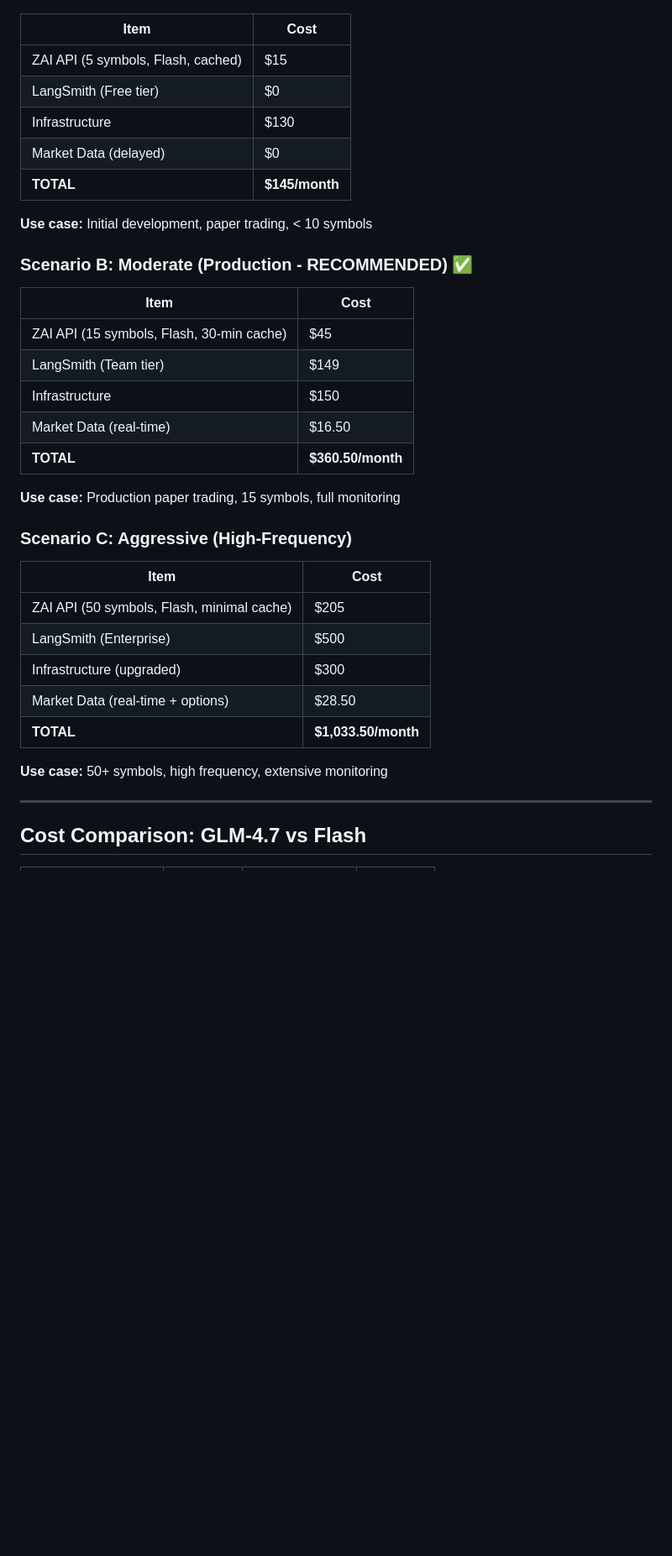
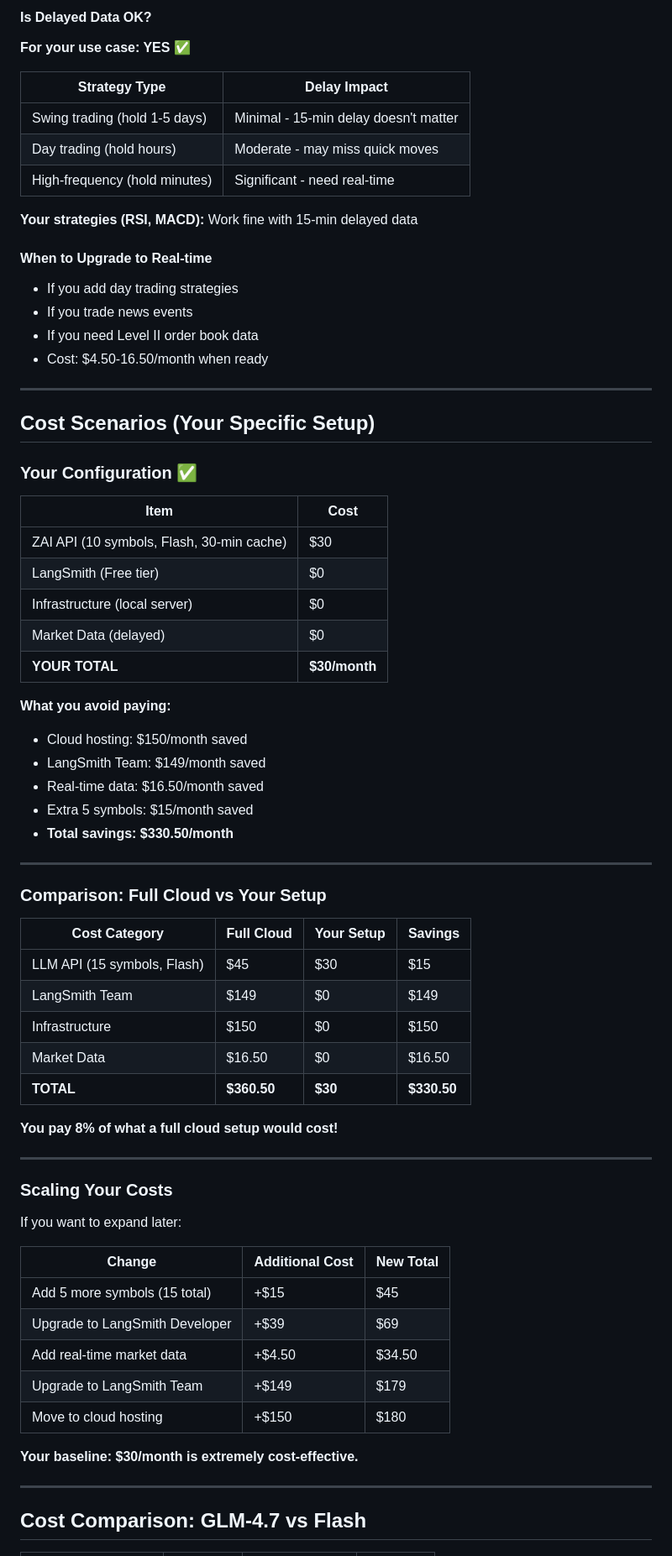
Before and after one commit to seraphinamoon12/trademind-ai, a Markdown page: COST_ANALYSIS.md, the part around one of its changes. Shown at 84% size. Rendered like a GitHub page; blank space fills up the shorter version.

```diff
--- a/COST_ANALYSIS.md
+++ b/COST_ANALYSIS.md
@@ -230,37 +248,71 @@ Switch to Polygon only if needed: +$49/month
+#### Is Delayed Data OK?
+
+**For your use case: YES ✅**
+
+| Strategy Type | Delay Impact |
+|--------------|--------------|
+| Swing trading (hold 1-5 days) | Minimal - 15-min delay doesn't matter |
+| Day trading (hold hours) | Moderate - may miss quick moves |
+| High-frequency (hold minutes) | Significant - need real-time |
+
+**Your strategies (RSI, MACD):** Work fine with 15-min delayed data
+
+#### When to Upgrade to Real-time
+- If you add day trading strategies
+- If you trade news events
+- If you need Level II order book data
+- Cost: $4.50-16.50/month when ready
+
+---
+
+## Cost Scenarios (Your Specific Setup)
+
+### Your Configuration ✅
 
 | Item | Cost |
 |------|------|
-| ZAI API (5 symbols, Flash, cached) | $15 |
+| ZAI API (10 symbols, Flash, 30-min cache) | $30 |
 | LangSmith (Free tier) | $0 |
-| Infrastructure | $130 |
+| Infrastructure (local server) | $0 |
 | Market Data (delayed) | $0 |
-| **TOTAL** | **$145/month** |
+| **YOUR TOTAL** | **$30/month** |
 
-**Use case:** Initial development, paper trading, < 10 symbols
+**What you avoid paying:**
+- Cloud hosting: $150/month saved
+- LangSmith Team: $149/month saved
+- Real-time data: $16.50/month saved
+- Extra 5 symbols: $15/month saved
+- **Total savings: $330.50/month**
 
-### Scenario B: Moderate (Production - RECOMMENDED) ✅
+---
 
-| Item | Cost |
-|------|------|
-| ZAI API (15 symbols, Flash, 30-min cache) | $45 |
-| LangSmith (Team tier) | $149 |
-| Infrastructure | $150 |
-| Market Data (real-time) | $16.50 |
-| **TOTAL** | **$360.50/month** |
+### Comparison: Full Cloud vs Your Setup
 
-**Use case:** Production paper trading, 15 symbols, full monitoring
+| Cost Category | Full Cloud | Your Setup | Savings |
+|---------------|-----------|------------|---------|
+| LLM API (15 symbols, Flash) | $45 | $30 | $15 |
+| LangSmith Team | $149 | $0 | $149 |
+| Infrastructure | $150 | $0 | $150 |
+| Market Data | $16.50 | $0 | $16.50 |
+| **TOTAL** | **$360.50** | **$30** | **$330.50** |
 
-### Scenario C: Aggressive (High-Frequency)
+**You pay 8% of what a full cloud setup would cost!**
 
-| Item | Cost |
-|------|------|
-| ZAI API (50 symbols, Flash, minimal cache) | $205 |
-| LangSmith (Enterprise) | $500 |
-| Infrastructure (upgraded) | $300 |
-| Market Data (real-time + options) | $28.50 |
-| **TOTAL** | **$1,033.50/month** |
+---
 
-**Use case:** 50+ symbols, high frequency, extensive monitoring
+### Scaling Your Costs
+
+If you want to expand later:
+
+| Change | Additional Cost | New Total |
+|--------|-----------------|-----------|
+| Add 5 more symbols (15 total) | +$15 | $45 |
+| Upgrade to LangSmith Developer | +$39 | $69 |
+| Add real-time market data | +$4.50 | $34.50 |
+| Upgrade to LangSmith Team | +$149 | $179 |
+| Move to cloud hosting | +$150 | $180 |
+
+**Your baseline: $30/month is extremely cost-effective.**
 
 ---
 
```
Also changed, not shown: other parts of COST_ANALYSIS.md (+184 -119 lines).
